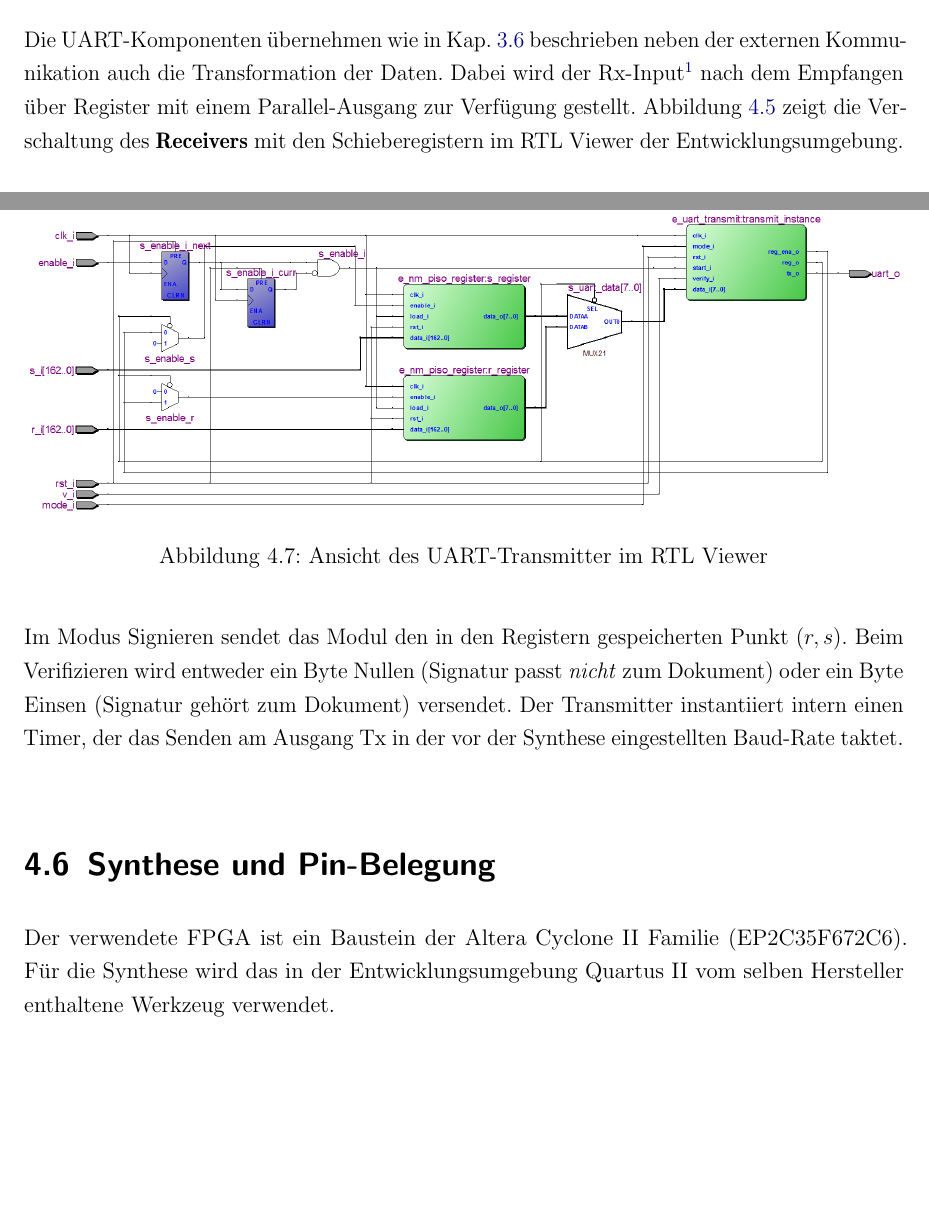
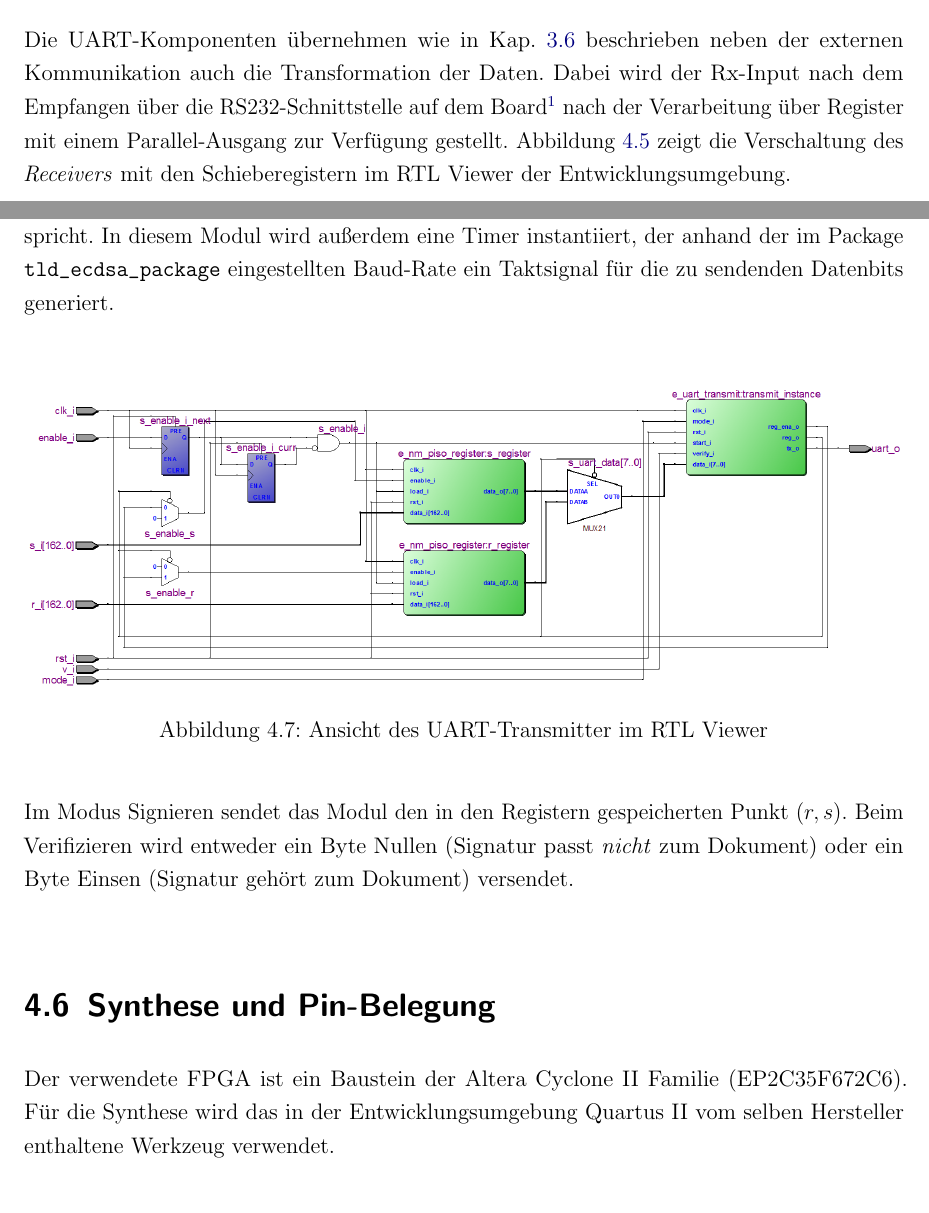
Before and after one commit to lennartbublies/ecdsa, a LaTeX thesis (doku/ecdsa.tex, which reads doku/kapitel/40_Entwicklung.tex): two parts of pages 25 and 27 of 37, joined at a grey line, cut so that both start at the same text, the shorter picture padded with empty space. Compiled offline with pdfLaTeX; an older LaTeX class or package is replaced by its successor.

Commit message:
doc: minor modifications in 4.5

```diff
--- a/doku/kapitel/40_Entwicklung.tex
+++ b/doku/kapitel/40_Entwicklung.tex
@@ -513,7 +513,7 @@ Neben dem reinen Überprüfen der Bedingungen wird teilweise zusätzlich überpr
 %%%%%%%%%%%%%%%%%%%%%%%%%%%%%%%%%%%%%%%%%%%%%%%%%%%%%%%%%%%%%
 \section{Kommunikation der UART-Verbindung} \label{sec:uartimpl}
 
-Die UART-Komponenten übernehmen wie in Kap. \ref{sec:iuart} beschrieben neben der externen Kommunikation auch die Transformation der Daten. Dabei wird der Rx-Input\footnote{Das Rx-Signal wird erst nach Einsynchronisation mit zwei aufeinanderfolgenden Flip-Flops verarbeitet.} nach dem Empfangen über Register mit einem Parallel-Ausgang zur Verfügung gestellt. Abbildung \ref{fig:uartrx} zeigt die Verschaltung des \textbf{Receivers} mit den Schieberegistern im RTL Viewer der Entwicklungsumgebung. \\
+Die UART-Komponenten übernehmen wie in Kap. \ref{sec:iuart} beschrieben neben der externen Kommunikation auch die Transformation der Daten. Dabei wird der Rx-Input nach dem Empfangen über die RS232-Schnittstelle auf dem Board\footnote{Das Rx-Signal wird erst nach Einsynchronisation mit zwei aufeinanderfolgenden Flip-Flops verarbeitet.} nach der Verarbeitung über Register mit einem Parallel-Ausgang zur Verfügung gestellt. Abbildung \ref{fig:uartrx} zeigt die Verschaltung des \textit{Receivers} mit den Schieberegistern im RTL Viewer der Entwicklungsumgebung. \\
 
 \begin{figure}[thb]
 	\centering
@@ -535 +535,2 @@ Die Phasen des gezeigten Automaten bilden eine Abstraktionsebene über der eigen
 
+Der UART-\textit{Transmitter} beinhaltet zwei Schieberegister, die einen parallelen Eingang mit einem Byte-weise seriellen Ausgang besitzen (vgl. Abb. \ref{fig:uarttx}). Das \texttt{e\_uart\_transmit}-Modul steuert diese Register über einen internen Zustandsautomaten gibt die entsprechenden Steuerungssignale nach außen an die beiden Multiplexer, welche die \textit{enable}-Eingänge anspricht. In diesem Modul wird außerdem eine Timer instantiiert, der anhand der im Package \texttt{tld\_ecdsa\_package} eingestellten Baud-Rate ein Taktsignal für die zu sendenden Datenbits generiert.  \\
@@ -542,7 +542,7 @@ Der \textbf{UART-Transmitter} beinhaltet zwei Schieberegister, die einen paralle
 	\label{fig:uarttx}
 \end{figure}
 
-Im Modus Signieren sendet das Modul den in den Registern gespeicherten Punkt $(r, s)$. Beim Verifizieren wird entweder ein Byte Nullen (Signatur passt \textit{nicht} zum Dokument) oder ein Byte Einsen (Signatur gehört zum Dokument) versendet. Der Transmitter instantiiert intern einen Timer, der das Senden am Ausgang Tx in der vor der Synthese eingestellten Baud-Rate taktet. \\
+Im Modus Signieren sendet das Modul den in den Registern gespeicherten Punkt $(r, s)$. Beim Verifizieren wird entweder ein Byte Nullen (Signatur passt \textit{nicht} zum Dokument) oder ein Byte Einsen (Signatur gehört zum Dokument) versendet. \\
 
 
 
```
Also changed, not shown: doku/ecdsa.pdf, doku/kapitel/40_Entwicklung.tex (5 more changed lines), 2 other files.
